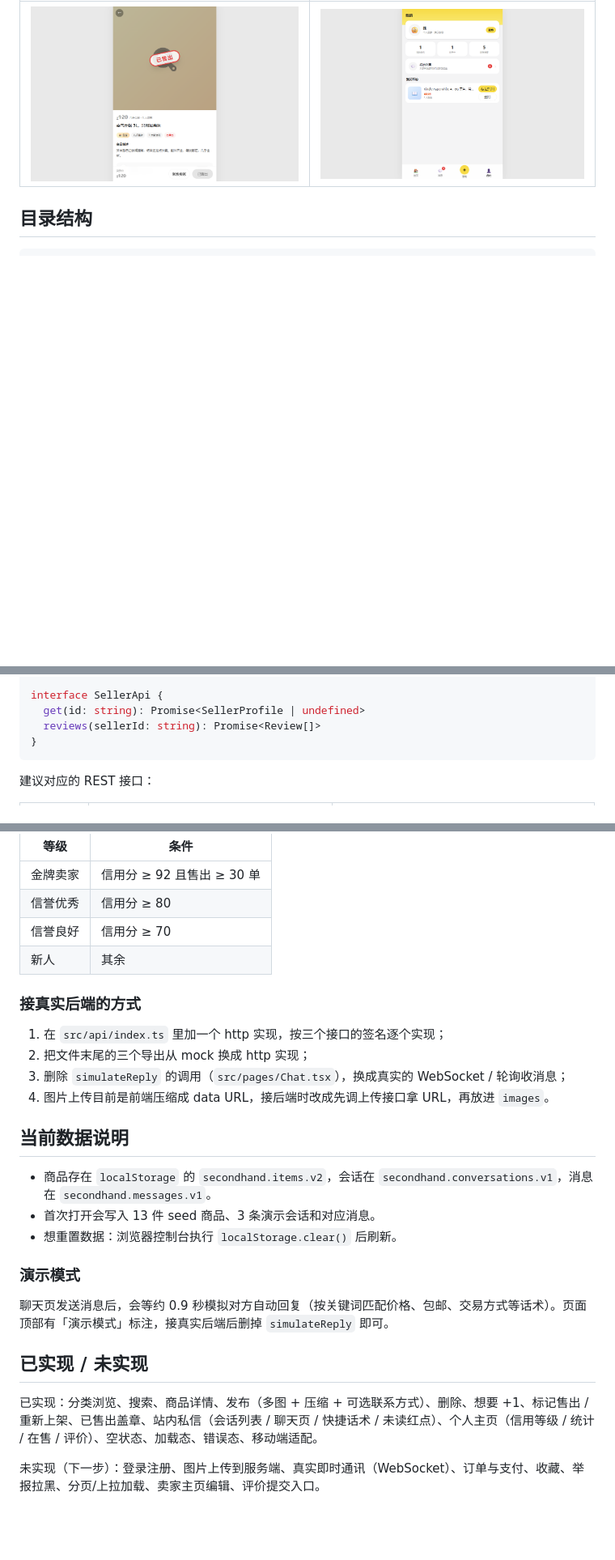
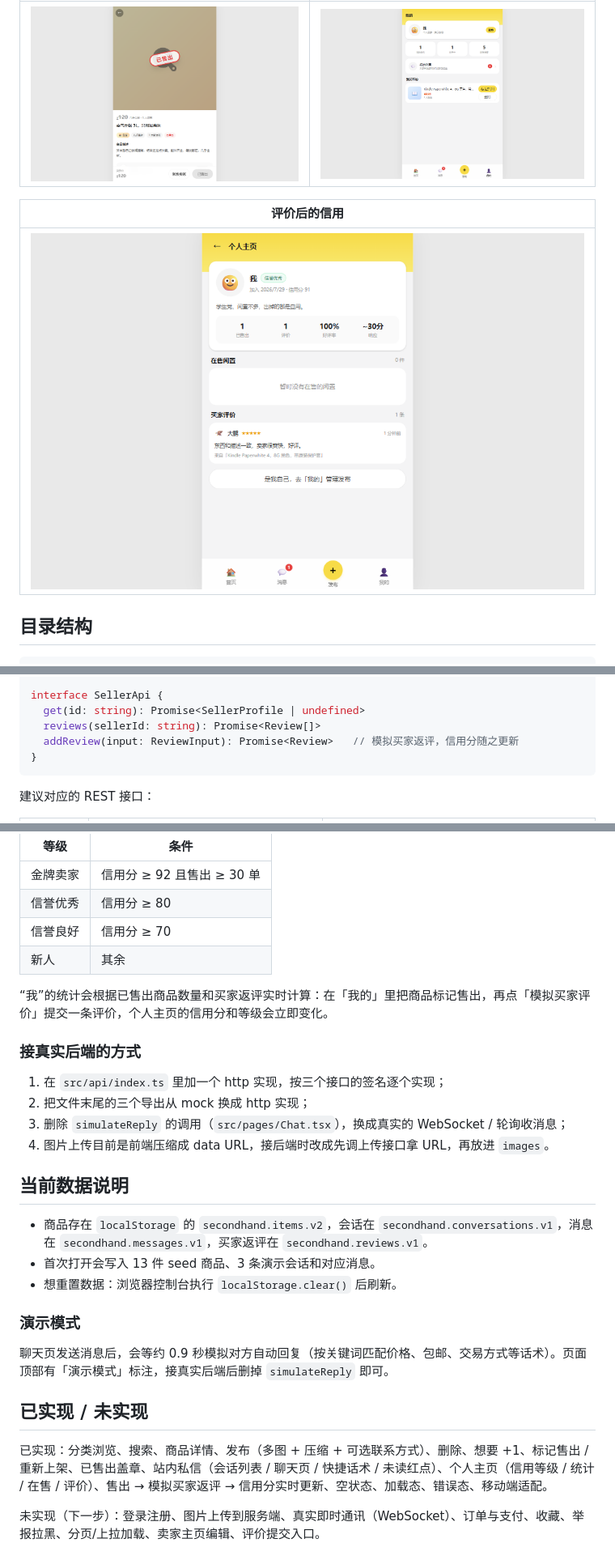
Before and after one commit to doorinsea/secondhand-market, a Markdown page: README.md, 3 parts joined by grey strips. Shown at 81% size. GitHub-like rendering; pictures changed too: screenshots/review.png (added); blank space fills up the shorter version.

Commit message:
feat: close sold -> review -> credit loop

````diff
--- a/README.md
+++ b/README.md
@@ -64,6 +64,10 @@ npm run preview
 | --- | --- |
 | ![详情](screenshots/detail.png) | ![我的](screenshots/mine.png) |
 
+| 评价后的信用 |
+| --- |
+| ![评价](screenshots/review.png) |
+
 ## 目录结构
 
 ```
@@ -112,6 +116,7 @@ interface ChatApi {
 interface SellerApi {
   get(id: string): Promise<SellerProfile | undefined>
   reviews(sellerId: string): Promise<Review[]>
+  addReview(input: ReviewInput): Promise<Review>   // 模拟买家返评，信用分随之更新
 }
 ```
 
@@ -194,6 +201,8 @@ interface Message { /* conversationId、fromId、text、createdAt */ }
 | 信誉良好 | 信用分 ≥ 70 |
 | 新人 | 其余 |
 
+“我”的统计会根据已售出商品数量和买家返评实时计算：在「我的」里把商品标记售出，再点「模拟买家评价」提交一条评价，个人主页的信用分和等级会立即变化。
+
 ### 接真实后端的方式
 
 1. 在 `src/api/index.ts` 里加一个 http 实现，按三个接口的签名逐个实现；
@@ -203,7 +212,7 @@ interface Message { /* conversationId、fromId、text、createdAt */ }
 
 ## 当前数据说明
 
-- 商品存在 `localStorage` 的 `secondhand.items.v2`，会话在 `secondhand.conversations.v1`，消息在 `secondhand.messages.v1`。
+- 商品存在 `localStorage` 的 `secondhand.items.v2`，会话在 `secondhand.conversations.v1`，消息在 `secondhand.messages.v1`，买家返评在 `secondhand.reviews.v1`。
 - 首次打开会写入 13 件 seed 商品、3 条演示会话和对应消息。
 - 想重置数据：浏览器控制台执行 `localStorage.clear()` 后刷新。
 
@@ -213,7 +222,7 @@ interface Message { /* conversationId、fromId、text、createdAt */ }
 
 ## 已实现 / 未实现
 
-已实现：分类浏览、搜索、商品详情、发布（多图 + 压缩 + 可选联系方式）、删除、想要 +1、标记售出 / 重新上架、已售出盖章、站内私信（会话列表 / 聊天页 / 快捷话术 / 未读红点）、个人主页（信用等级 / 统计 / 在售 / 评价）、空状态、加载态、错误态、移动端适配。
+已实现：分类浏览、搜索、商品详情、发布（多图 + 压缩 + 可选联系方式）、删除、想要 +1、标记售出 / 重新上架、已售出盖章、站内私信（会话列表 / 聊天页 / 快捷话术 / 未读红点）、个人主页（信用等级 / 统计 / 在售 / 评价）、售出 → 模拟买家返评 → 信用分实时更新、空状态、加载态、错误态、移动端适配。
 
 未实现（下一步）：登录注册、图片上传到服务端、真实即时通讯（WebSocket）、订单与支付、收藏、举报拉黑、分页/上拉加载、卖家主页编辑、评价提交入口。
 
````
Also changed, not shown: other parts of README.md (+2 -0 lines), 4 other files.
